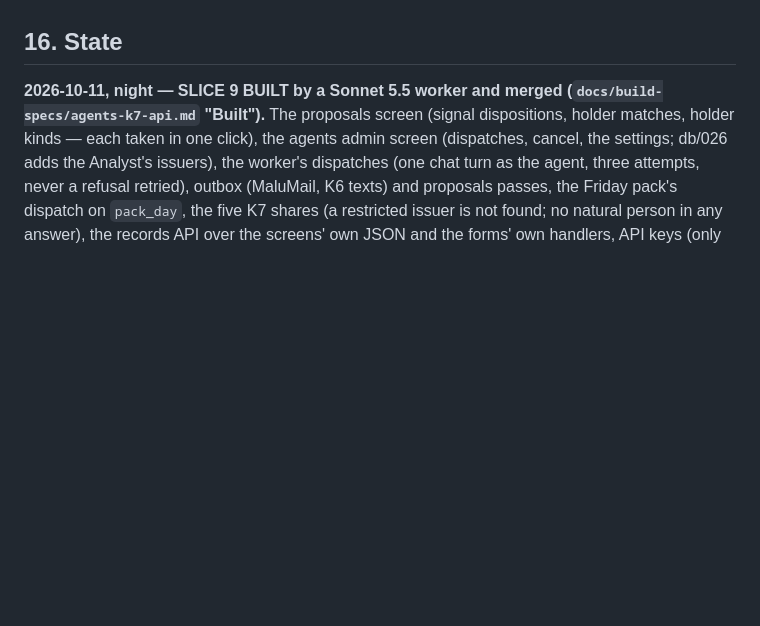
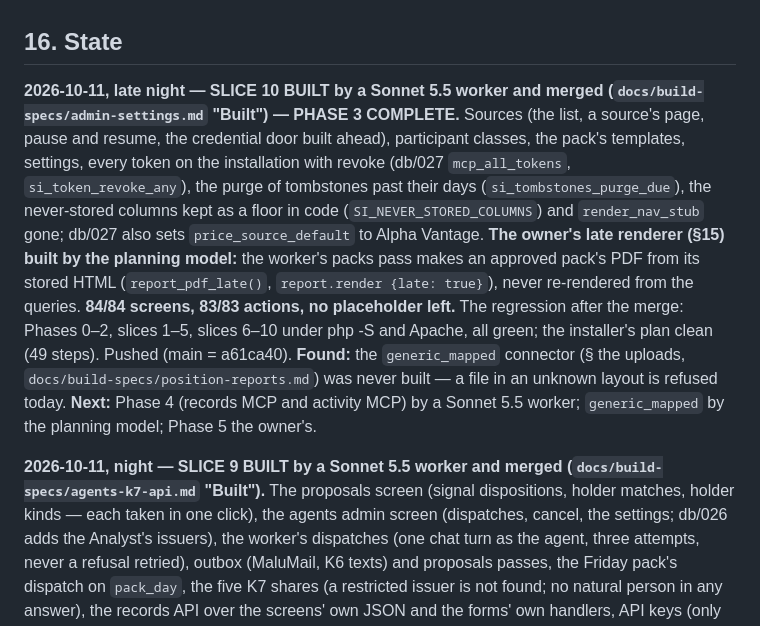
Before and after one commit to maludb/maludb-os-shareholder-intelligence, a Markdown page: docs/shareholder-intelligence-design.md, the part around the change. GitHub-like rendering; blank space fills up the shorter version.

```diff
--- a/docs/shareholder-intelligence-design.md
+++ b/docs/shareholder-intelligence-design.md
@@ -938,6 +938,17 @@ proof is real; (d) **the holder PII default for exports** — logged and allowed
 - Alpha Vantage the default price source (D13, above); the key is the owner's to add.
 ## 16. State
 
+**2026-10-11, late night — SLICE 10 BUILT by a Sonnet 5.5 worker and merged (`docs/build-specs/admin-settings.md` "Built") — PHASE 3 COMPLETE.**
+Sources (the list, a source's page, pause and resume, the credential door built ahead), participant classes, the pack's templates, settings, every
+token on the installation with revoke (db/027 `mcp_all_tokens`, `si_token_revoke_any`), the purge of tombstones past their days
+(`si_tombstones_purge_due`), the never-stored columns kept as a floor in code (`SI_NEVER_STORED_COLUMNS`) and `render_nav_stub` gone; db/027 also
+sets `price_source_default` to Alpha Vantage. **The owner's late renderer (§15) built by the planning model:** the worker's packs pass makes an approved
+pack's PDF from its stored HTML (`report_pdf_late()`, `report.render {late: true}`), never re-rendered from the queries. **84/84 screens, 83/83 actions,
+no placeholder left.** The regression after the merge: Phases 0–2, slices 1–5, slices 6–10 under php -S and Apache, all green; the installer's plan
+clean (49 steps). Pushed (main = a61ca40). **Found:** the `generic_mapped` connector (§ the uploads, `docs/build-specs/position-reports.md`) was never
+built — a file in an unknown layout is refused today. **Next:** Phase 4 (records MCP and activity MCP) by a Sonnet 5.5 worker; `generic_mapped` by
+the planning model; Phase 5 the owner's.
+
 **2026-10-11, night — SLICE 9 BUILT by a Sonnet 5.5 worker and merged (`docs/build-specs/agents-k7-api.md` "Built").** The proposals screen
 (signal dispositions, holder matches, holder kinds — each taken in one click), the agents admin screen (dispatches, cancel, the settings; db/026 adds
 the Analyst's issuers), the worker's dispatches (one chat turn as the agent, three attempts, never a refusal retried), outbox (MaluMail, K6 texts) and
```
Also changed, not shown: CLAUDE.md (+7 -1 lines), README.md (+1 -1 lines).
